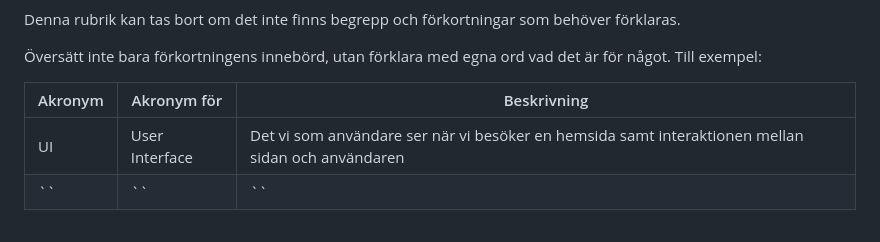
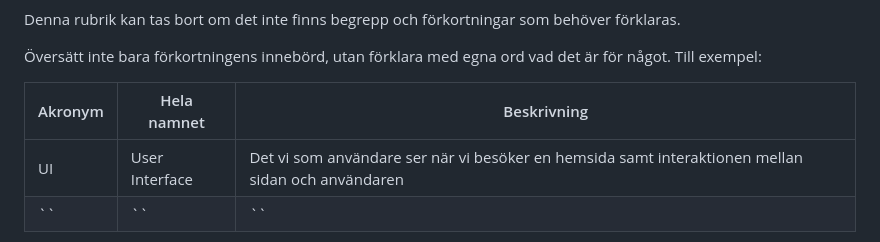
Before and after one commit to Linuszand/examensArbeteCypressPlayWright, a Markdown page: examensArbete.md, the part around the change. GitHub-like rendering.

```diff
--- a/examensArbete.md
+++ b/examensArbete.md
@@ -22,7 +22,7 @@ Denna rubrik kan tas bort om det inte finns begrepp och förkortningar som behö
 
 Översätt inte bara förkortningens innebörd, utan förklara med egna ord vad det är för något. Till exempel:
 
-| Akronym | Akronym för | Beskrivning                                                                                                        |
+| Akronym | Hela namnet           | Beskrivning                                                                                              |
 | ---     | --------------------- | -------------------------------------------------------------------------------------------------------  |
 | UI      | User Interface        | Det vi som användare ser när vi besöker en hemsida samt interaktionen mellan sidan och användaren        |
 | ``      | ``                    | ``                                                                                                       |
```
